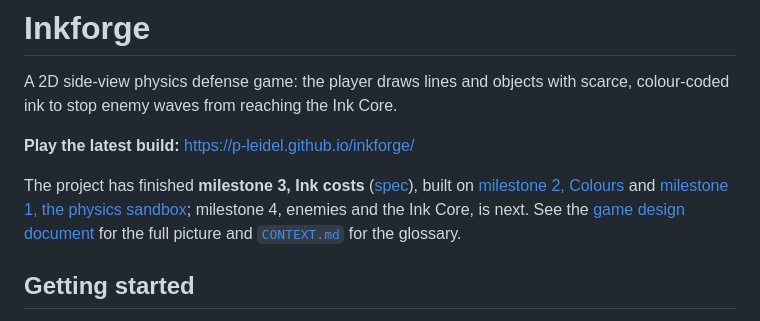
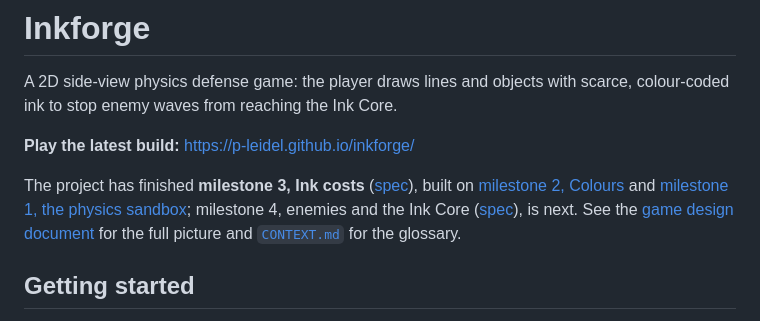
Before and after one commit to P-Leidel/inkforge, a Markdown page: README.md, the part around the change. Rendered like a GitHub page.

Commit message:
Milestone 4 spec: Enemies and Ink Core
The spec from the grilling, GDD v0.6 with milestone 4's enemy rules,
and the README pointing at it.

```diff
--- a/README.md
+++ b/README.md
@@ -4,7 +4,7 @@ A 2D side-view physics defense game: the player draws lines and objects with sca
 
 **Play the latest build:** https://p-leidel.github.io/inkforge/
 
-The project has finished **milestone 3, Ink costs** ([spec](docs/specs/m3-ink-costs.md)), built on [milestone 2, Colours](docs/specs/m2-colours.md) and [milestone 1, the physics sandbox](docs/specs/m1-physics-sandbox.md); milestone 4, enemies and the Ink Core, is next. See the [game design document](docs/gdd.md) for the full picture and [`CONTEXT.md`](CONTEXT.md) for the glossary.
+The project has finished **milestone 3, Ink costs** ([spec](docs/specs/m3-ink-costs.md)), built on [milestone 2, Colours](docs/specs/m2-colours.md) and [milestone 1, the physics sandbox](docs/specs/m1-physics-sandbox.md); milestone 4, enemies and the Ink Core ([spec](docs/specs/m4-enemies-and-ink-core.md)), is next. See the [game design document](docs/gdd.md) for the full picture and [`CONTEXT.md`](CONTEXT.md) for the glossary.
 
 ## Getting started
 
```
Also changed, not shown: docs/gdd.md (+11 -10 lines), docs/specs/m4-enemies-and-ink-core.md (added, +259 -0 lines).
